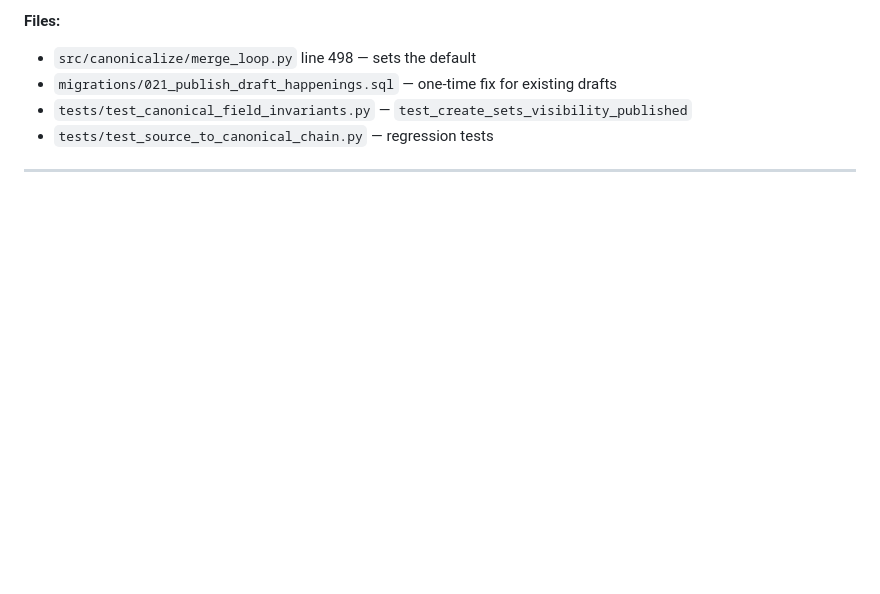
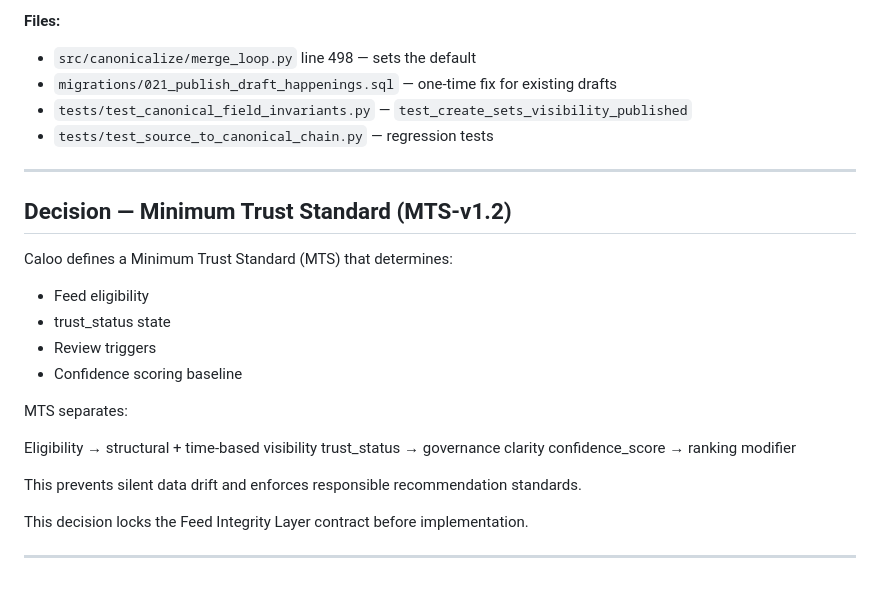
Before and after one commit to malindullinger/caloo-crawler, a Markdown page: DECISIONS.md, the part around the change. GitHub-like rendering; blank space fills up the shorter version.

```diff
--- a/DECISIONS.md
+++ b/DECISIONS.md
@@ -133,3 +133,24 @@ existing drafts; the code now defaults to `"published"`.
 - `tests/test_source_to_canonical_chain.py` — regression tests
 
 ---
+
+## Decision — Minimum Trust Standard (MTS-v1.2)
+
+Caloo defines a Minimum Trust Standard (MTS) that determines:
+
+- Feed eligibility
+- trust_status state
+- Review triggers
+- Confidence scoring baseline
+
+MTS separates:
+
+Eligibility → structural + time-based visibility
+trust_status → governance clarity
+confidence_score → ranking modifier
+
+This prevents silent data drift and enforces responsible recommendation standards.
+
+This decision locks the Feed Integrity Layer contract before implementation.
+
+---
```
Also changed, not shown: docs/architecture-notes.md (+34 -0 lines), docs/minimum-trust-standard.md (added, +184 -0 lines).
